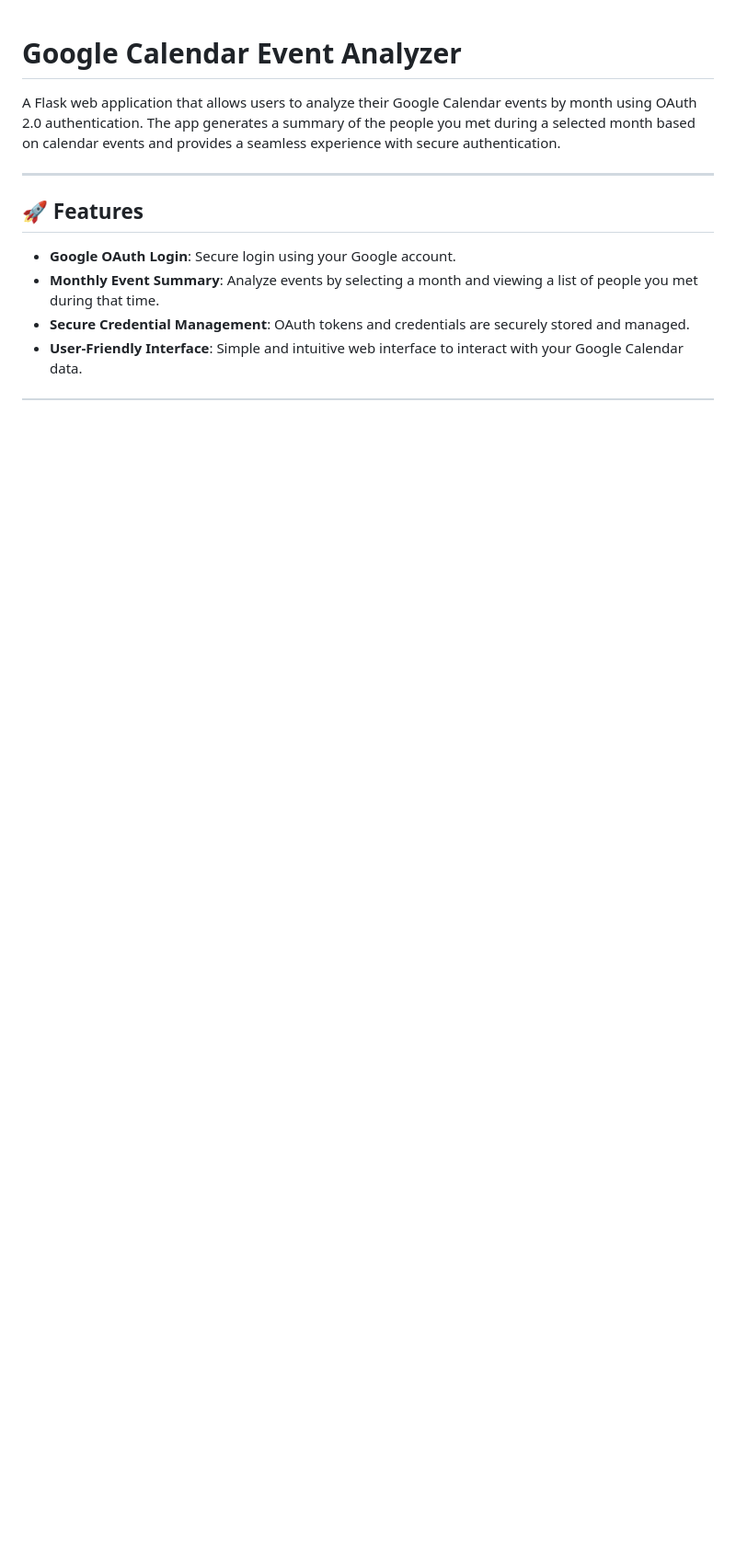
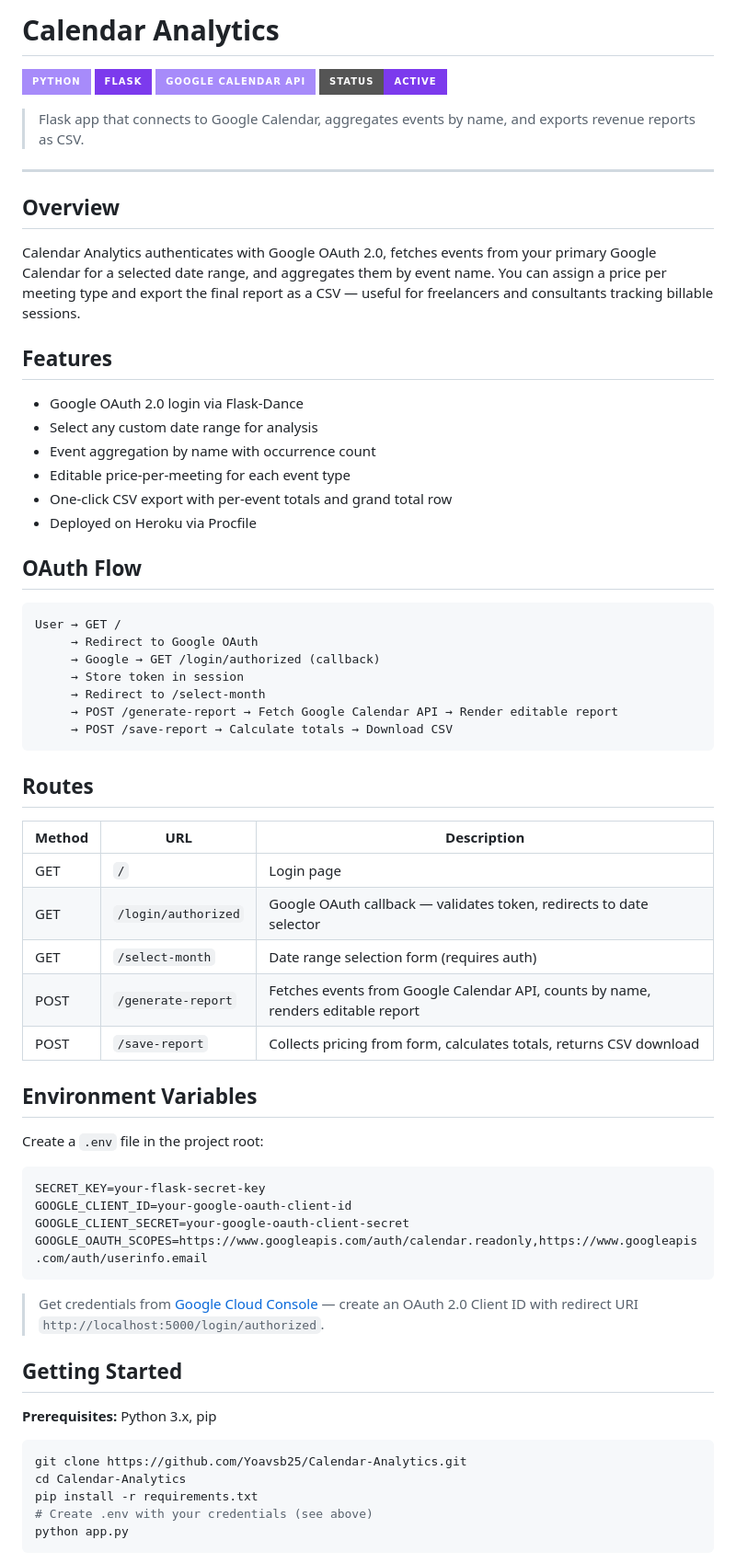
Before and after one commit to Yoavsb25/Calendar-Analytics, a Markdown page: README.md, the part around one of its changes. Shown at 92% size. Drawn GitHub-style; badges without logos; blank space fills up the shorter version.

Commit message:
docs: detailed technical README with OAuth flow, routes, env vars

````diff
--- a/README.md
+++ b/README.md
@@ -1,13 +1,71 @@
+# Calendar Analytics
 
-# Google Calendar Event Analyzer
+![Python](https://img.shields.io/badge/Python-A78BFA?style=for-the-badge&logo=python&logoColor=white)
+![Flask](https://img.shields.io/badge/Flask-7C3AED?style=for-the-badge&logo=flask&logoColor=white)
+![Google Calendar](https://img.shields.io/badge/Google_Calendar_API-A78BFA?style=for-the-badge&logo=googlecalendar&logoColor=white)
+![Status](https://img.shields.io/badge/Status-Active-7C3AED?style=for-the-badge)
 
-A Flask web application that allows users to analyze their Google Calendar events by month using OAuth 2.0 authentication. The app generates a summary of the people you met during a selected month based on calendar events and provides a seamless experience with secure authentication.
+> Flask app that connects to Google Calendar, aggregates events by name, and exports revenue reports as CSV.
 
 ---
 
-## 🚀 Features
+## Overview
 
-- **Google OAuth Login**: Secure login using your Google account.
-- **Monthly Event Summary**: Analyze events by selecting a month and viewing a list of people you met during that time.
-- **Secure Credential Management**: OAuth tokens and credentials are securely stored and managed.
-- **User-Friendly Interface**: Simple and intuitive web interface to interact with your Google Calendar data.
+Calendar Analytics authenticates with Google OAuth 2.0, fetches events from your primary Google Calendar for a selected date range, and aggregates them by event name. You can assign a price per meeting type and export the final report as a CSV — useful for freelancers and consultants tracking billable sessions.
+
+## Features
+
+- Google OAuth 2.0 login via Flask-Dance
+- Select any custom date range for analysis
+- Event aggregation by name with occurrence count
+- Editable price-per-meeting for each event type
+- One-click CSV export with per-event totals and grand total row
+- Deployed on Heroku via Procfile
+
+## OAuth Flow
+
+```
+User → GET /
+     → Redirect to Google OAuth
+     → Google → GET /login/authorized (callback)
+     → Store token in session
+     → Redirect to /select-month
+     → POST /generate-report → Fetch Google Calendar API → Render editable report
+     → POST /save-report → Calculate totals → Download CSV
+```
+
+## Routes
+
+| Method | URL | Description |
+|--------|-----|-------------|
+| GET | `/` | Login page |
+| GET | `/login/authorized` | Google OAuth callback — validates token, redirects to date selector |
+| GET | `/select-month` | Date range selection form (requires auth) |
+| POST | `/generate-report` | Fetches events from Google Calendar API, counts by name, renders editable report |
+| POST | `/save-report` | Collects pricing from form, calculates totals, returns CSV download |
+
+## Environment Variables
+
+Create a `.env` file in the project root:
+
+```env
+SECRET_KEY=your-flask-secret-key
+GOOGLE_CLIENT_ID=your-google-oauth-client-id
+GOOGLE_CLIENT_SECRET=your-google-oauth-client-secret
+GOOGLE_OAUTH_SCOPES=https://www.googleapis.com/auth/calendar.readonly,https://www.googleapis.com/auth/userinfo.email
+```
+
+> Get credentials from [Google Cloud Console](https://console.cloud.google.com/) — create an OAuth 2.0 Client ID with redirect URI `http://localhost:5000/login/authorized`.
+
+## Getting Started
+
+**Prerequisites:** Python 3.x, pip
+
+```bash
+git clone https://github.com/Yoavsb25/Calendar-Analytics.git
+cd Calendar-Analytics
+pip install -r requirements.txt
+# Create .env with your credentials (see above)
+python app.py
+```
+
````
Also changed, not shown: other parts of README.md (+20 -122 lines).
